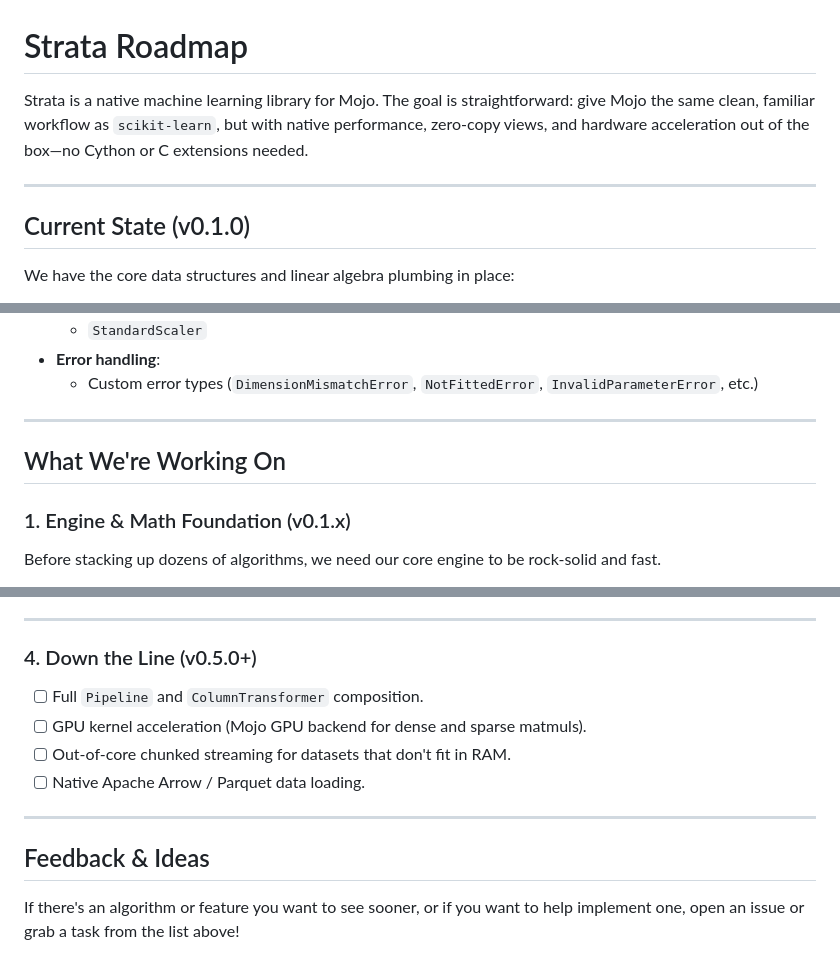
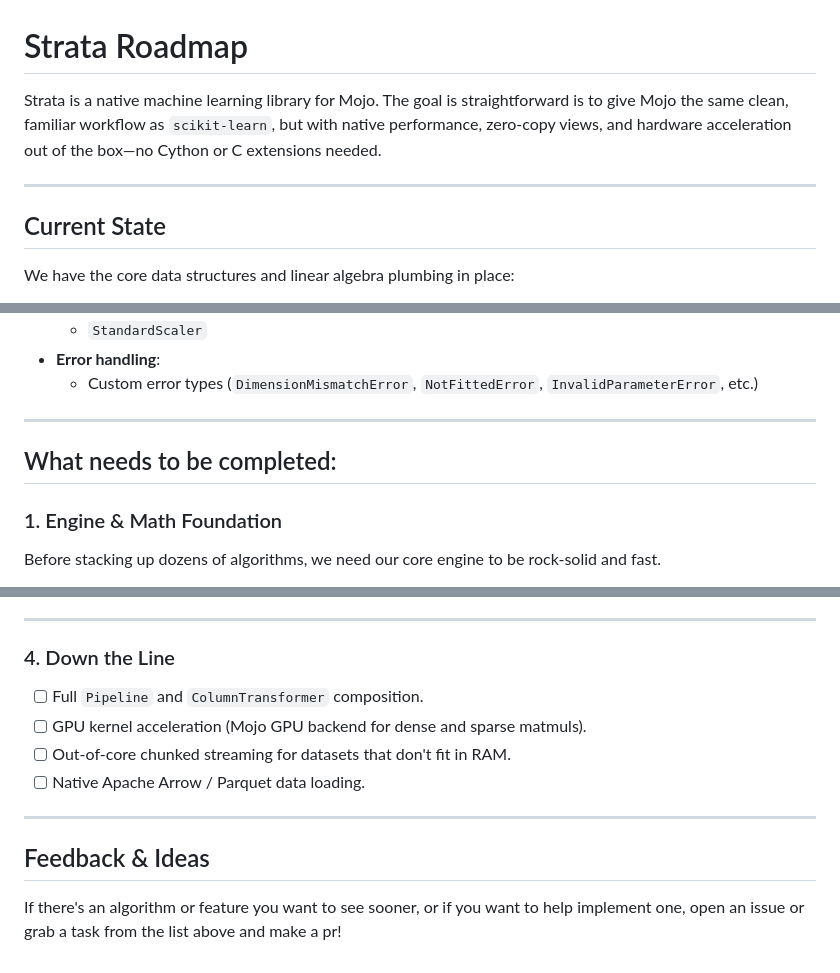
Before and after one commit to aaronvme/Strata, a Markdown page: ROADMAP.md, 3 parts joined by grey strips. GitHub-like rendering.

Commit message:
roadmap without versioning

```diff
--- a/ROADMAP.md
+++ b/ROADMAP.md
@@ -1,10 +1,10 @@
 # Strata Roadmap
 
-Strata is a native machine learning library for Mojo. The goal is straightforward: give Mojo the same clean, familiar workflow as `scikit-learn`, but with native performance, zero-copy views, and hardware acceleration out of the box—no Cython or C extensions needed.
+Strata is a native machine learning library for Mojo. The goal is straightforward is to give Mojo the same clean, familiar workflow as `scikit-learn`, but with native performance, zero-copy views, and hardware acceleration out of the box—no Cython or C extensions needed.
 
 ---
 
-## Current State (v0.1.0)
+## Current State
 
 We have the core data structures and linear algebra plumbing in place:
 
@@ -23,9 +23,9 @@ We have the core data structures and linear algebra plumbing in place:
 
 ---
 
-## What We're Working On
+## What needs to be completed:
 
-### 1. Engine & Math Foundation (v0.1.x)
+### 1. Engine & Math Foundation
 Before stacking up dozens of algorithms, we need our core engine to be rock-solid and fast.
 
 - [ ] **Fix base traits**: Update `Estimator`, `Transformer`, `Regressor`, and `Classifier` to have proper `Movable` contracts so pipelines compile cleanly.
@@ -76,7 +76,7 @@ The goal here is a working end-to-end ML workflow: load data -> preprocess -> tr
 
 ---
 
-### 4. Down the Line (v0.5.0+)
+### 4. Down the Line
 
 - [ ] Full `Pipeline` and `ColumnTransformer` composition.
 - [ ] GPU kernel acceleration (Mojo GPU backend for dense and sparse matmuls).
@@ -87,4 +87,4 @@ The goal here is a working end-to-end ML workflow: load data -> preprocess -> tr
 
 ## Feedback & Ideas
 
-If there's an algorithm or feature you want to see sooner, or if you want to help implement one, open an issue or grab a task from the list above!
+If there's an algorithm or feature you want to see sooner, or if you want to help implement one, open an issue or grab a task from the list above and make a pr!
```
Also changed, not shown: other parts of ROADMAP.md (+2 -2 lines), CONTRIBUTORS.md (added, +152 -0 lines).
